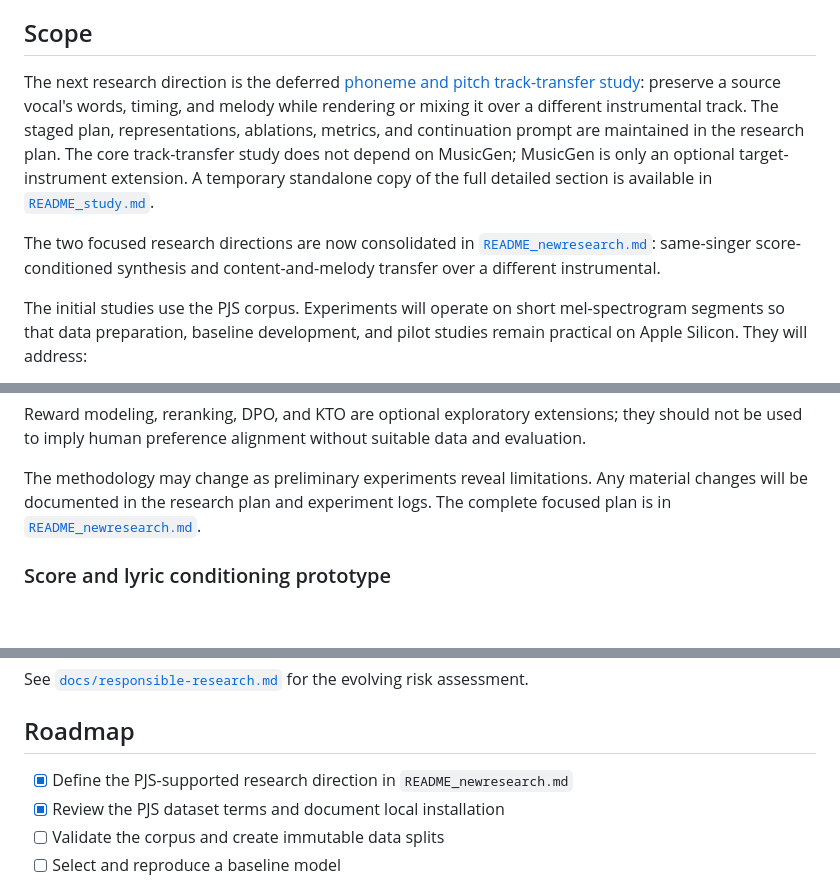
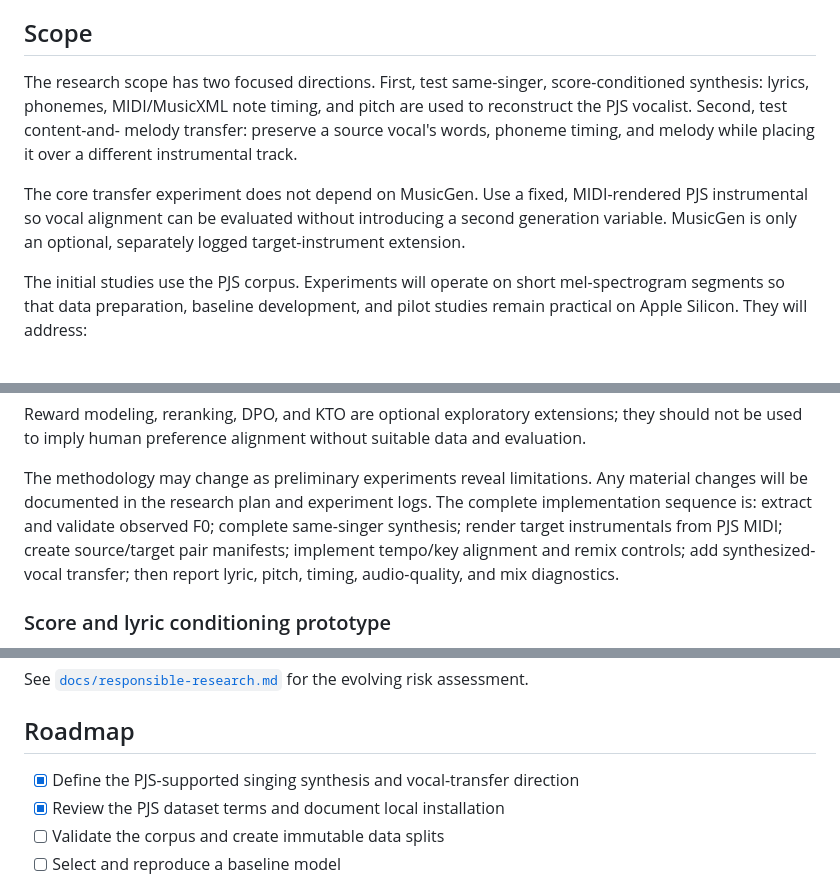
Before and after one commit to moseskim1027/singalign, a Markdown page: README.md, 3 parts joined by grey strips. Rendered like a GitHub page; blank space fills up the shorter version.

Commit message:
docs: make root research scope self-contained

```diff
--- a/README.md
+++ b/README.md
@@ -40,19 +40,16 @@ evaluation design exist.
 
 ## Scope
 
-The next research direction is the deferred [phoneme and pitch track-transfer
-study](docs/research-plan.md#future-track-transfer-study-phoneme-and-pitch-alignment):
-preserve a source vocal's words, timing, and melody while rendering or mixing
-it over a different instrumental track. The staged plan, representations,
-ablations, metrics, and continuation prompt are maintained in the research
-plan. The core track-transfer study does not depend on MusicGen; MusicGen is
-only an optional target-instrument extension. A temporary standalone copy of
-the full detailed section is available in
-[`README_study.md`](README_study.md).
+The research scope has two focused directions. First, test same-singer,
+score-conditioned synthesis: lyrics, phonemes, MIDI/MusicXML note timing, and
+pitch are used to reconstruct the PJS vocalist. Second, test content-and-
+melody transfer: preserve a source vocal's words, phoneme timing, and melody
+while placing it over a different instrumental track.
 
-The two focused research directions are now consolidated in
-[`README_newresearch.md`](README_newresearch.md): same-singer score-conditioned
-synthesis and content-and-melody transfer over a different instrumental.
+The core transfer experiment does not depend on MusicGen. Use a fixed,
+MIDI-rendered PJS instrumental so vocal alignment can be evaluated without
+introducing a second generation variable. MusicGen is only an optional,
+separately logged target-instrument extension.
 
 The initial studies use the PJS corpus. Experiments will operate on short
 mel-spectrogram segments so that data preparation, baseline development, and
@@ -91,7 +88,11 @@ data and evaluation.
 
 The methodology may change as preliminary experiments reveal limitations. Any
 material changes will be documented in the research plan and experiment logs.
-The complete focused plan is in [`README_newresearch.md`](README_newresearch.md).
+The complete implementation sequence is: extract and validate observed F0;
+complete same-singer synthesis; render target instrumentals from PJS MIDI;
+create source/target pair manifests; implement tempo/key alignment and remix
+controls; add synthesized-vocal transfer; then report lyric, pitch, timing,
+audio-quality, and mix diagnostics.
 
 ### Score and lyric conditioning prototype
 
@@ -679,7 +680,7 @@ evolving risk assessment.
 
 ## Roadmap
 
-- [x] Define the PJS-supported research direction in `README_newresearch.md`
+- [x] Define the PJS-supported singing synthesis and vocal-transfer direction
 - [x] Review the PJS dataset terms and document local installation
 - [ ] Validate the corpus and create immutable data splits
 - [ ] Select and reproduce a baseline model
```
